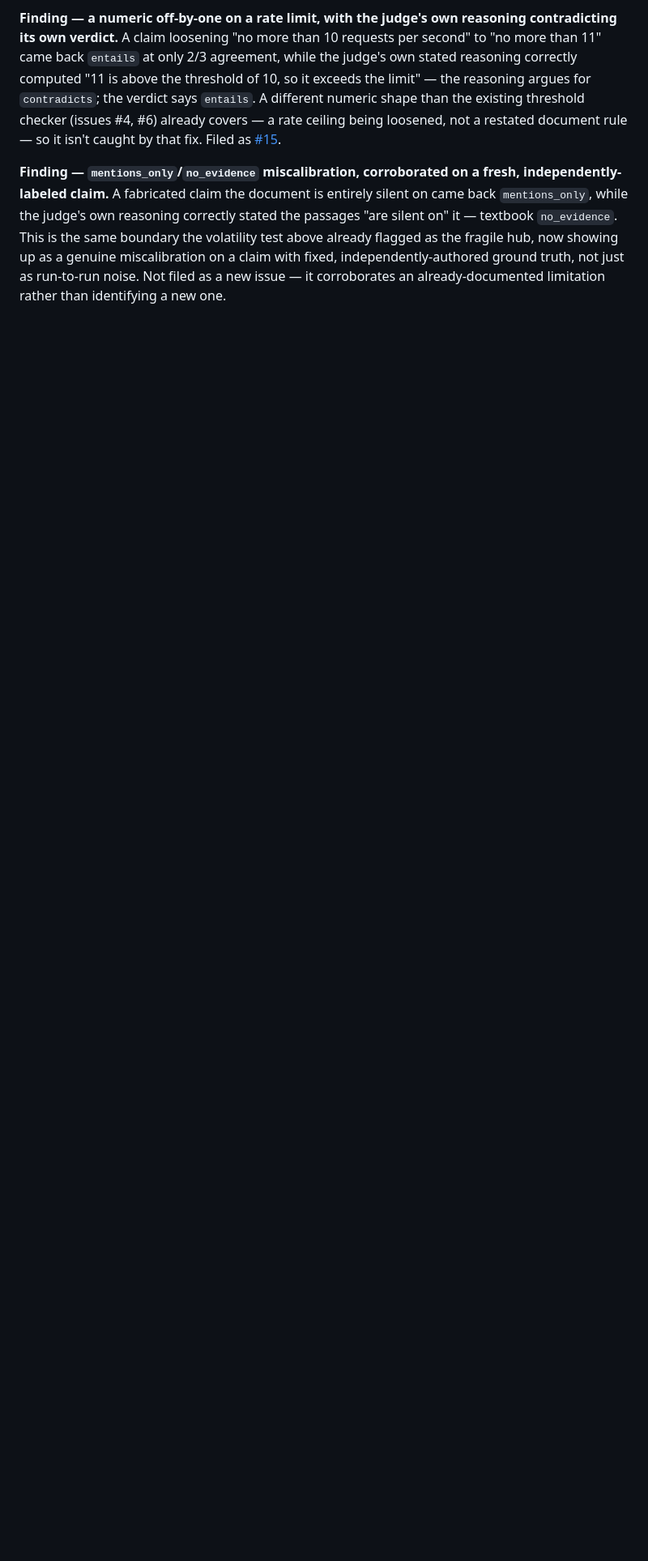
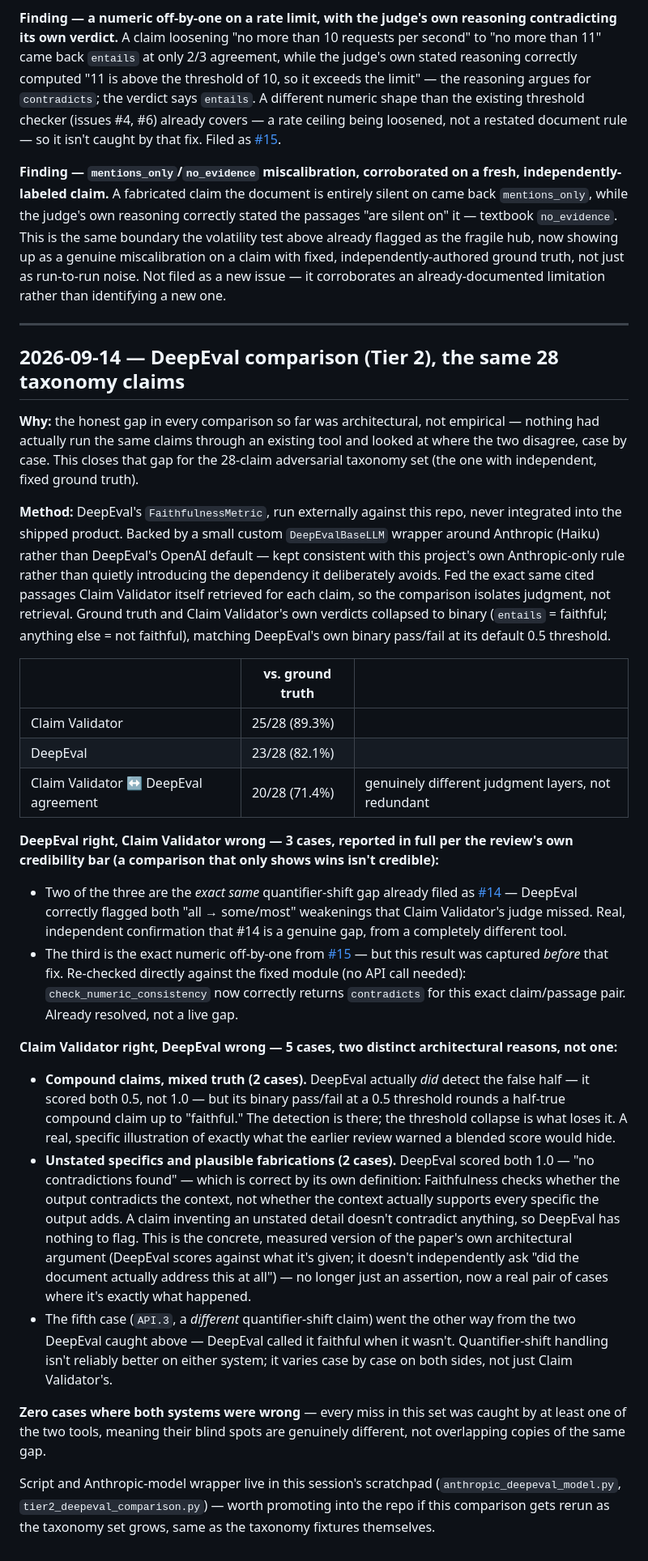
Before and after one commit to QA-AU/claim-validator, a Markdown page: docs/test-results-and-observations.md, the part around the change. Shown at 81% size. Drawn GitHub-style; blank space fills up the shorter version.

Commit message:
Add the Tier 2 DeepEval comparison to test-results-and-observations.md
Ran DeepEval's FaithfulnessMetric externally (never integrated into
the shipped product) against the same 28 taxonomy claims, backed by a
custom Anthropic-model wrapper rather than DeepEval's OpenAI default,
fed the exact same cited passages Claim Validator itself retrieved so
the comparison isolates judgment from retrieval.

Claim Validator: 25/28 (89.3%) vs ground truth. DeepEval: 23/28
(82.1%). Agreement between the two: 20/28 (71.4%) -- genuinely
different judgment layers.

DeepEval caught two cases independently confirming issue #14
(quantifier-shift weakening) from a completely different tool, plus
one numeric-boundary case already resolved by the (separately
committed, not yet merged) #15 fix -- confirmed directly against the
fixed module. Claim Validator caught two compound-claim cases where
DeepEval detected the partial falsehood (0.5 score) but its binary
threshold rounded it up to "faithful" anyway, and two cases
(fabrication, unstated specifics) where DeepEval's Faithfulness metric
is definitionally about contradiction only, not about whether the
source actually supports an added detail -- the concrete, measured
version of the paper's own architectural argument for a four-verdict
scheme over a collapsed score.

Co-Authored-By: Claude Sonnet 5 <noreply@anthropic.com>

```diff
--- a/docs/test-results-and-observations.md
+++ b/docs/test-results-and-observations.md
@@ -134,3 +134,82 @@ genuine miscalibration on a claim with fixed, independently-authored
 ground truth, not just as run-to-run noise. Not filed as a new issue —
 it corroborates an already-documented limitation rather than
 identifying a new one.
+
+---
+
+## 2026-09-14 — DeepEval comparison (Tier 2), the same 28 taxonomy claims
+
+**Why:** the honest gap in every comparison so far was architectural,
+not empirical — nothing had actually run the same claims through an
+existing tool and looked at where the two disagree, case by case. This
+closes that gap for the 28-claim adversarial taxonomy set (the one with
+independent, fixed ground truth).
+
+**Method:** DeepEval's `FaithfulnessMetric`, run externally against
+this repo, never integrated into the shipped product. Backed by a
+small custom `DeepEvalBaseLLM` wrapper around Anthropic (Haiku) rather
+than DeepEval's OpenAI default — kept consistent with this project's
+own Anthropic-only rule rather than quietly introducing the dependency
+it deliberately avoids. Fed the exact same cited passages Claim
+Validator itself retrieved for each claim, so the comparison isolates
+judgment, not retrieval. Ground truth and Claim Validator's own
+verdicts collapsed to binary (`entails` = faithful; anything else =
+not faithful), matching DeepEval's own binary pass/fail at its default
+0.5 threshold.
+
+| | vs. ground truth | |
+|---|---|---|
+| Claim Validator | 25/28 (89.3%) | |
+| DeepEval | 23/28 (82.1%) | |
+| Claim Validator ↔ DeepEval agreement | 20/28 (71.4%) | genuinely different judgment layers, not redundant |
+
+**DeepEval right, Claim Validator wrong — 3 cases, reported in full per
+the review's own credibility bar (a comparison that only shows wins
+isn't credible):**
+
+- Two of the three are the *exact same* quantifier-shift gap already
+  filed as [#14](https://github.com/QA-AU/claim-validator/issues/14) —
+  DeepEval correctly flagged both "all → some/most" weakenings that
+  Claim Validator's judge missed. Real, independent confirmation that
+  #14 is a genuine gap, from a completely different tool.
+- The third is the exact numeric off-by-one from
+  [#15](https://github.com/QA-AU/claim-validator/issues/15) — but this
+  result was captured *before* that fix. Re-checked directly against
+  the fixed module (no API call needed): `check_numeric_consistency`
+  now correctly returns `contradicts` for this exact claim/passage
+  pair. Already resolved, not a live gap.
+
+**Claim Validator right, DeepEval wrong — 5 cases, two distinct
+architectural reasons, not one:**
+
+- **Compound claims, mixed truth (2 cases).** DeepEval actually *did*
+  detect the false half — it scored both 0.5, not 1.0 — but its binary
+  pass/fail at a 0.5 threshold rounds a half-true compound claim up to
+  "faithful." The detection is there; the threshold collapse is what
+  loses it. A real, specific illustration of exactly what the earlier
+  review warned a blended score would hide.
+- **Unstated specifics and plausible fabrications (2 cases).** DeepEval
+  scored both 1.0 — "no contradictions found" — which is correct by
+  its own definition: Faithfulness checks whether the output
+  contradicts the context, not whether the context actually supports
+  every specific the output adds. A claim inventing an unstated detail
+  doesn't contradict anything, so DeepEval has nothing to flag. This
+  is the concrete, measured version of the paper's own architectural
+  argument (DeepEval scores against what it's given; it doesn't
+  independently ask "did the document actually address this at all")
+  — no longer just an assertion, now a real pair of cases where it's
+  exactly what happened.
+- The fifth case (`API.3`, a *different* quantifier-shift claim)
+  went the other way from the two DeepEval caught above — DeepEval
+  called it faithful when it wasn't. Quantifier-shift handling isn't
+  reliably better on either system; it varies case by case on both
+  sides, not just Claim Validator's.
+
+**Zero cases where both systems were wrong** — every miss in this set
+was caught by at least one of the two tools, meaning their blind spots
+are genuinely different, not overlapping copies of the same gap.
+
+Script and Anthropic-model wrapper live in this session's scratchpad
+(`anthropic_deepeval_model.py`, `tier2_deepeval_comparison.py`) —
+worth promoting into the repo if this comparison gets rerun as the
+taxonomy set grows, same as the taxonomy fixtures themselves.
```
